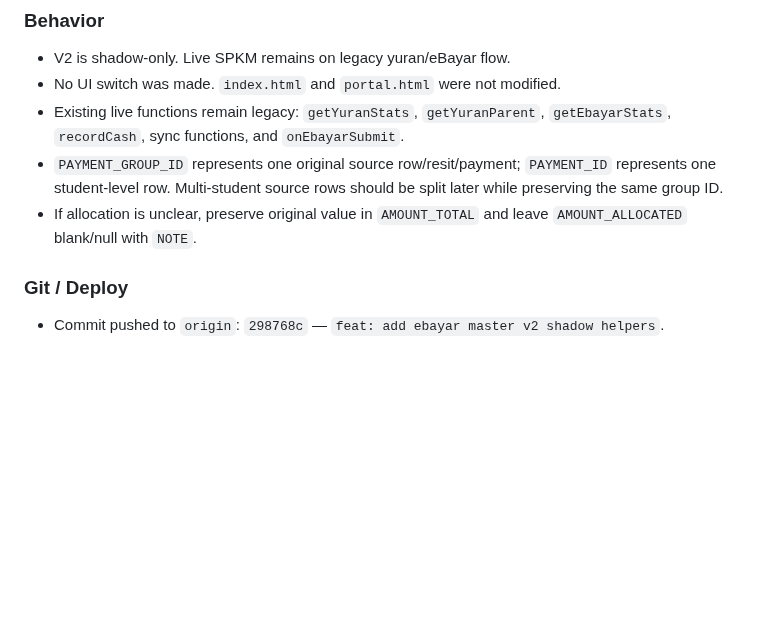
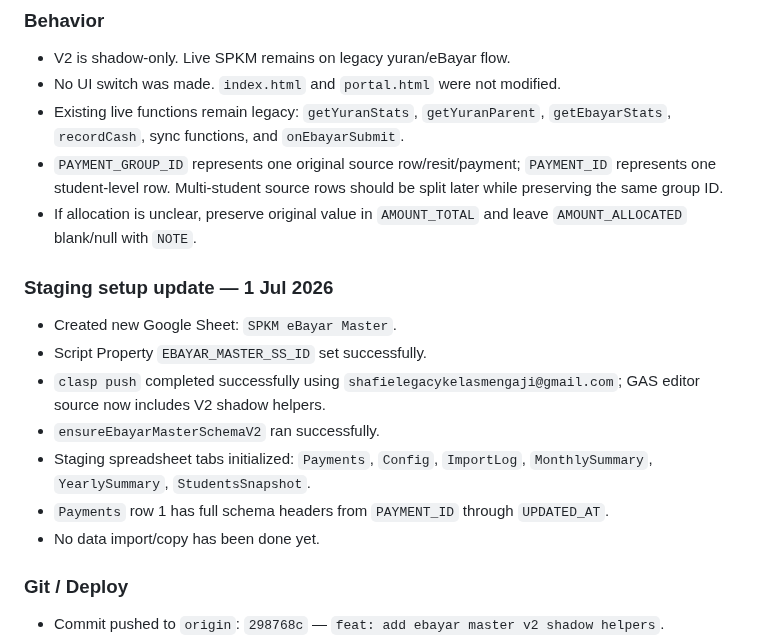
Before and after one commit to BurnDVS/SPKM-SyafieLegacy, a Markdown page: CHANGELOG.md, the part around the change. GitHub-like rendering; blank space fills up the shorter version.

Commit message:
docs: record ebayar master schema initialization

```diff
--- a/CHANGELOG.md
+++ b/CHANGELOG.md
@@ -27,6 +27,15 @@ Semua perubahan utama sistem direkodkan di sini.
 - Existing live functions remain legacy: `getYuranStats`, `getYuranParent`, `getEbayarStats`, `recordCash`, sync functions, and `onEbayarSubmit`.
 - `PAYMENT_GROUP_ID` represents one original source row/resit/payment; `PAYMENT_ID` represents one student-level row. Multi-student source rows should be split later while preserving the same group ID.
 - If allocation is unclear, preserve original value in `AMOUNT_TOTAL` and leave `AMOUNT_ALLOCATED` blank/null with `NOTE`.
+
+### Staging setup update — 1 Jul 2026
+- Created new Google Sheet: `SPKM eBayar Master`.
+- Script Property `EBAYAR_MASTER_SS_ID` set successfully.
+- `clasp push` completed successfully using `shafielegacykelasmengaji@gmail.com`; GAS editor source now includes V2 shadow helpers.
+- `ensureEbayarMasterSchemaV2` ran successfully.
+- Staging spreadsheet tabs initialized: `Payments`, `Config`, `ImportLog`, `MonthlySummary`, `YearlySummary`, `StudentsSnapshot`.
+- `Payments` row 1 has full schema headers from `PAYMENT_ID` through `UPDATED_AT`.
+- No data import/copy has been done yet.
 
 ### Git / Deploy
 - Commit pushed to `origin`: `298768c` — `feat: add ebayar master v2 shadow helpers`.
```
Also changed, not shown: INTERNAL_OPERATIONS.md (+5 -2 lines), REFERENCE.md (+9 -7 lines).
